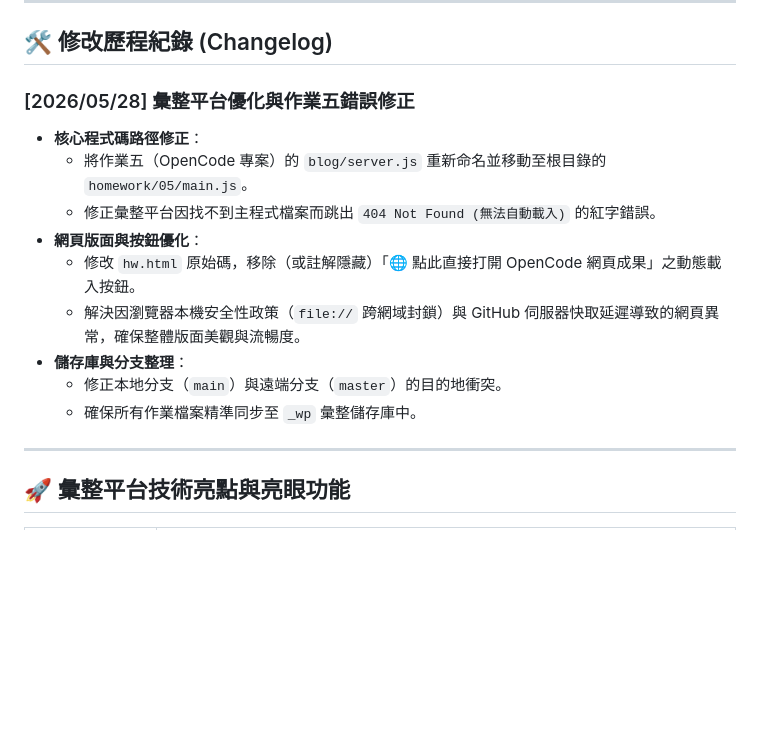
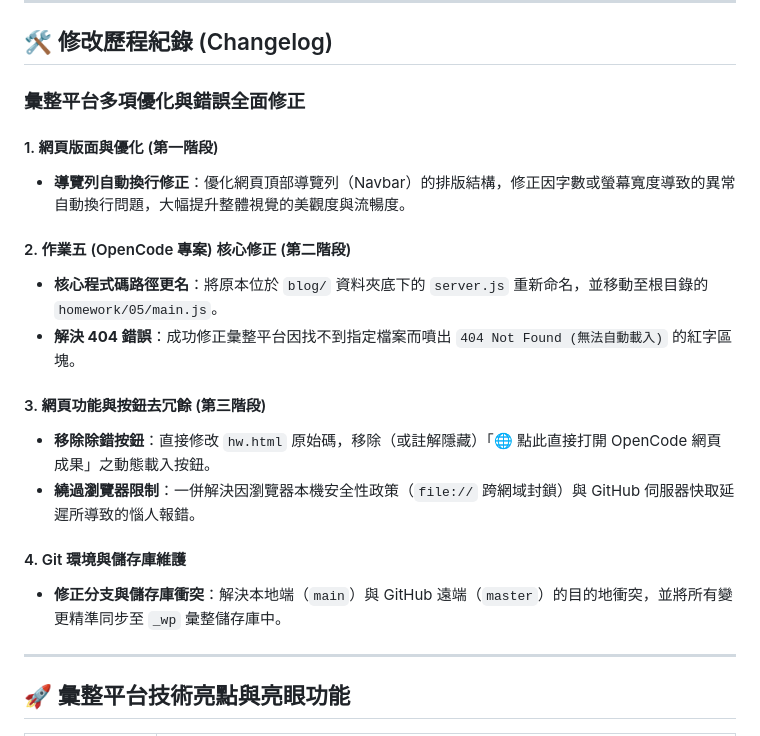
Before and after one commit to vicky111410524/final, a Markdown page: README.md, the part around the change. Drawn GitHub-style; blank space fills up the shorter version.

Commit message:
Enhance platform with optimizations and error fixes
Optimized the platform and fixed multiple errors across various components, including navigation, core code paths, and repository maintenance.

```diff
--- a/README.md
+++ b/README.md
@@ -75,16 +75,21 @@
 ---
 ## 🛠️ 修改歷程紀錄 (Changelog)
 
-### [2026/05/28] 彙整平台優化與作業五錯誤修正
-- **核心程式碼路徑修正**：
-  - 將作業五（OpenCode 專案）的 `blog/server.js` 重新命名並移動至根目錄的 `homework/05/main.js`。
-  - 修正彙整平台因找不到主程式檔案而跳出 `404 Not Found (無法自動載入)` 的紅字錯誤。
-- **網頁版面與按鈕優化**：
-  - 修改 `hw.html` 原始碼，移除（或註解隱藏）「🌐 點此直接打開 OpenCode 網頁成果」之動態載入按鈕。
-  - 解決因瀏覽器本機安全性政策（`file://` 跨網域封鎖）與 GitHub 伺服器快取延遲導致的網頁異常，確保整體版面美觀與流暢度。
-- **儲存庫與分支整理**：
-  - 修正本地分支（`main`）與遠端分支（`master`）的目的地衝突。
-  - 確保所有作業檔案精準同步至 `_wp` 彙整儲存庫中。
+### 彙整平台多項優化與錯誤全面修正
+
+#### 1. 網頁版面與優化 (第一階段)
+- **導覽列自動換行修正**：優化網頁頂部導覽列（Navbar）的排版結構，修正因字數或螢幕寬度導致的異常自動換行問題，大幅提升整體視覺的美觀度與流暢度。
+
+#### 2. 作業五 (OpenCode 專案) 核心修正 (第二階段)
+- **核心程式碼路徑更名**：將原本位於 `blog/` 資料夾底下的 `server.js` 重新命名，並移動至根目錄的 `homework/05/main.js`。
+- **解決 404 錯誤**：成功修正彙整平台因找不到指定檔案而噴出 `404 Not Found (無法自動載入)` 的紅字區塊。
+
+#### 3. 網頁功能與按鈕去冗餘 (第三階段)
+- **移除除錯按鈕**：直接修改 `hw.html` 原始碼，移除（或註解隱藏）「🌐 點此直接打開 OpenCode 網頁成果」之動態載入按鈕。
+- **繞過瀏覽器限制**：一併解決因瀏覽器本機安全性政策（`file://` 跨網域封鎖）與 GitHub 伺服器快取延遲所導致的惱人報錯。
+
+#### 4. Git 環境與儲存庫維護
+- **修正分支與儲存庫衝突**：解決本地端（`main`）與 GitHub 遠端（`master`）的目的地衝突，並將所有變更精準同步至 `_wp` 彙整儲存庫中。
 
 
 
```
